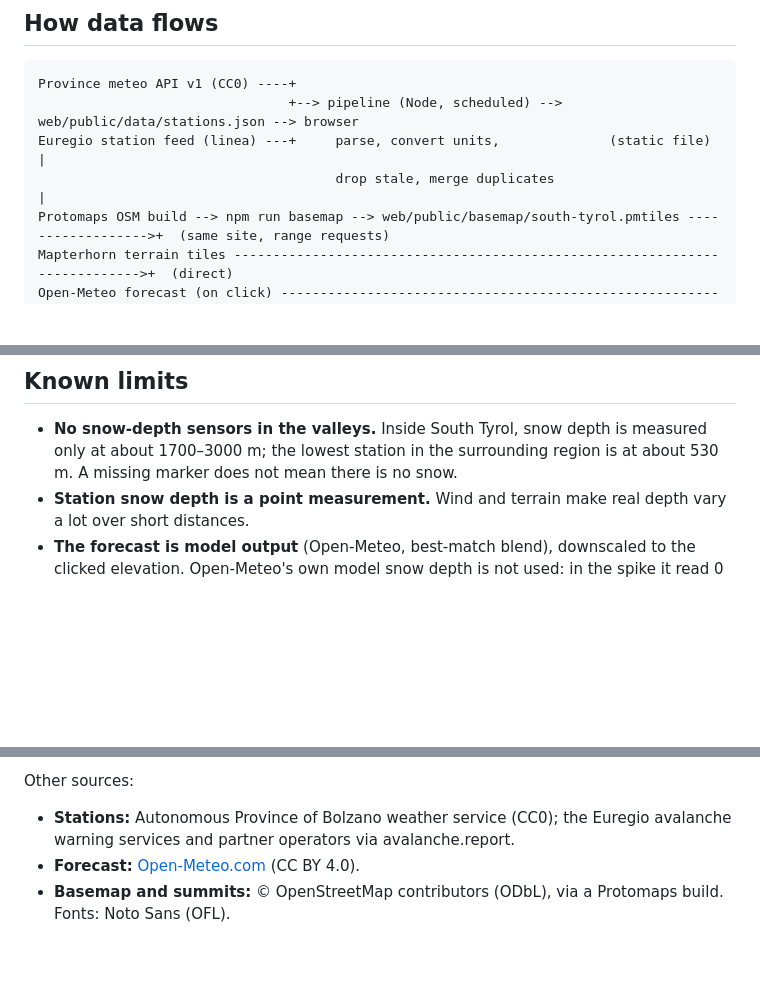
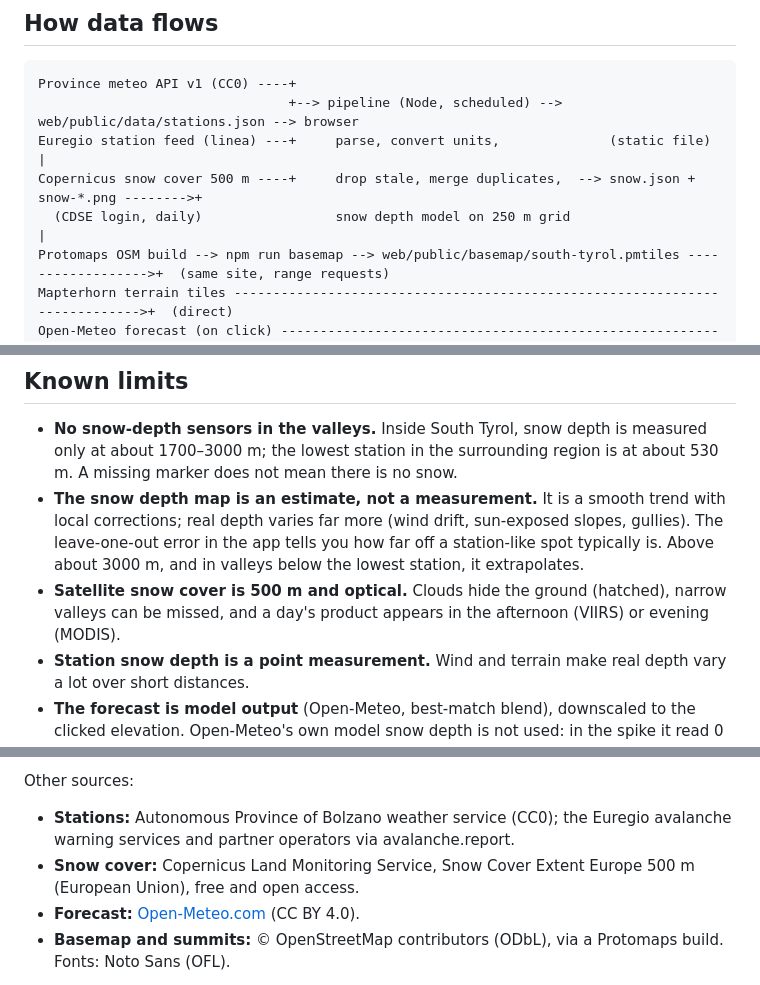
Before and after one commit to adamvalik/tirol-snow-map, a Markdown page: README.md, 3 parts joined by grey strips. Drawn GitHub-style; blank space fills up the shorter version.

```diff
--- a/README.md
+++ b/README.md
@@ -35,7 +36,8 @@ Other scripts:
 Province meteo API v1 (CC0) ----+
                                 +--> pipeline (Node, scheduled) --> web/public/data/stations.json --> browser
 Euregio station feed (linea) ---+     parse, convert units,              (static file)               |
-                                      drop stale, merge duplicates                                    |
+Copernicus snow cover 500 m ----+     drop stale, merge duplicates,  --> snow.json + snow-*.png -------->+
+  (CDSE login, daily)                 snow depth model on 250 m grid                                  |
 Protomaps OSM build --> npm run basemap --> web/public/basemap/south-tyrol.pmtiles ------------------>+  (same site, range requests)
 Mapterhorn terrain tiles --------------------------------------------------------------------------->+  (direct)
 Open-Meteo forecast (on click) --------------------------------------------------------------------->+  (direct, cached 1 h)
@@ -68,6 +77,8 @@ Open-Meteo forecast (on click) -------------------------------------------------
 ## Known limits
 
 - **No snow-depth sensors in the valleys.** Inside South Tyrol, snow depth is measured only at about 1700–3000 m; the lowest station in the surrounding region is at about 530 m. A missing marker does not mean there is no snow.
+- **The snow depth map is an estimate, not a measurement.** It is a smooth trend with local corrections; real depth varies far more (wind drift, sun-exposed slopes, gullies). The leave-one-out error in the app tells you how far off a station-like spot typically is. Above about 3000 m, and in valleys below the lowest station, it extrapolates.
+- **Satellite snow cover is 500 m and optical.** Clouds hide the ground (hatched), narrow valleys can be missed, and a day's product appears in the afternoon (VIIRS) or evening (MODIS).
 - **Station snow depth is a point measurement.** Wind and terrain make real depth vary a lot over short distances.
 - **The forecast is model output** (Open-Meteo, best-match blend), downscaled to the clicked elevation. Open-Meteo's own model snow depth is not used: in the spike it read 0 cm where a station measured 5.8 cm.
 - **Open-Meteo rate limits are per IP**, with a free non-commercial tier. Normal use is far below them. A shared IP (CI, some networks) can hit them, and the panel then shows the error.
@@ -88,6 +99,7 @@ Terrain © [Mapterhorn](https://mapterhorn.com/attribution), built from:
 
 Other sources:
 - **Stations:** Autonomous Province of Bolzano weather service (CC0); the Euregio avalanche warning services and partner operators via avalanche.report.
+- **Snow cover:** Copernicus Land Monitoring Service, Snow Cover Extent Europe 500 m (European Union), free and open access.
 - **Forecast:** [Open-Meteo.com](https://open-meteo.com/) (CC BY 4.0).
 - **Basemap and summits:** © OpenStreetMap contributors (ODbL), via a Protomaps build. Fonts: Noto Sans (OFL).
 
```
Also changed, not shown: other parts of README.md (+10 -2 lines).
